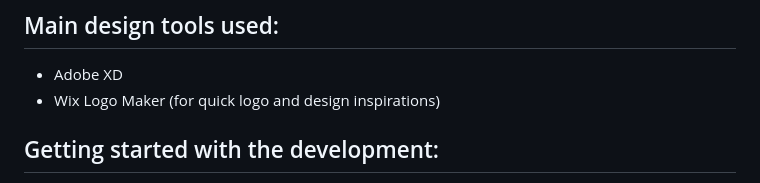
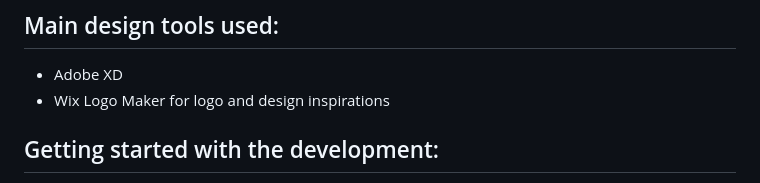
Before and after one commit to JohanLossius/JohanLossius, a Markdown page: README.md, the part around the change. Rendered like a GitHub page.

```diff
--- a/README.md
+++ b/README.md
@@ -27,7 +27,7 @@ Here are some ideas to get you started:
 <h2>Main design tools used:</h2>
 <ul>
     <li>Adobe XD</li>
-    <li>Wix Logo Maker (for quick logo and design inspirations)</li>
+    <li>Wix Logo Maker for logo and design inspirations</li>
 </ul>
 
   <h2>Getting started with the development:</h2>
```
